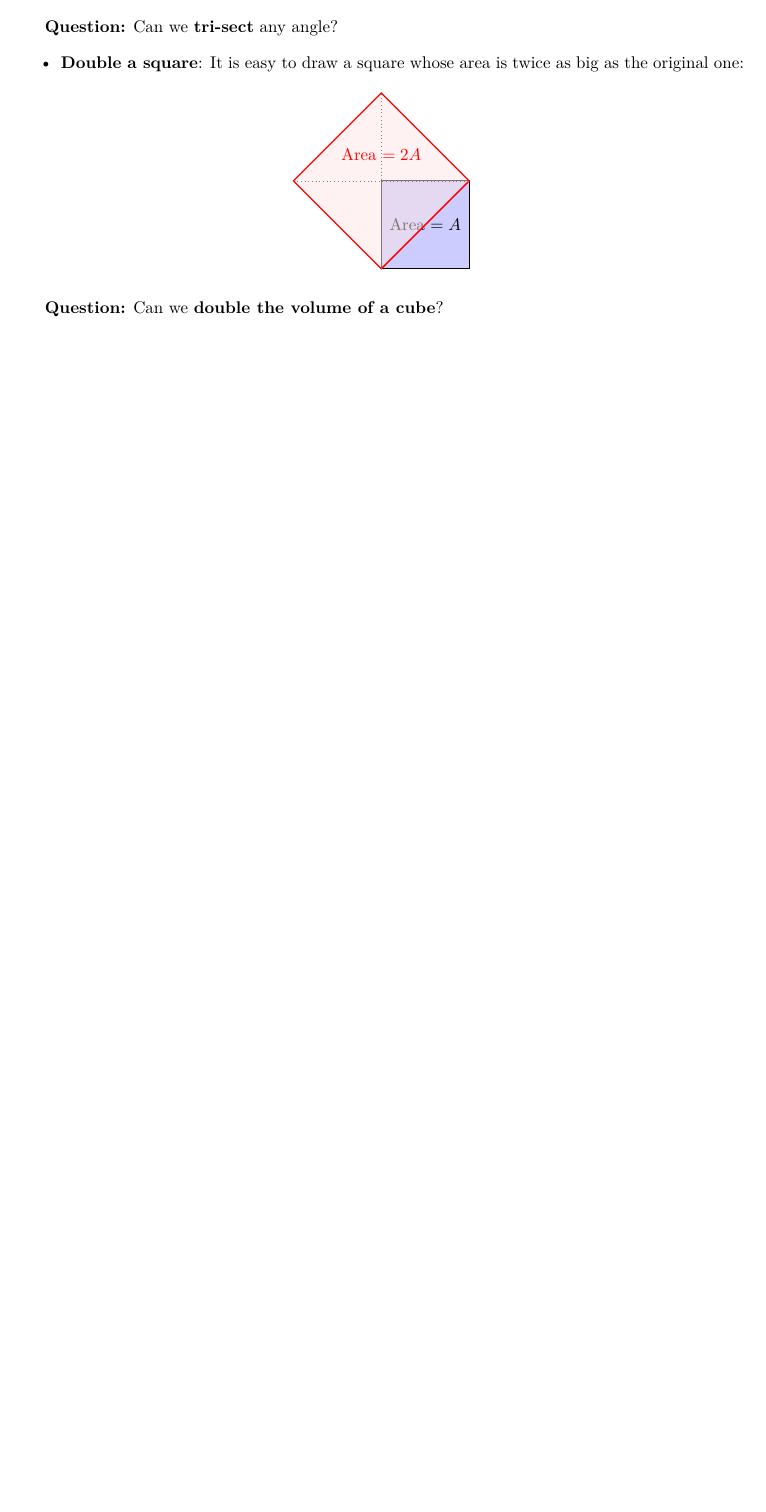
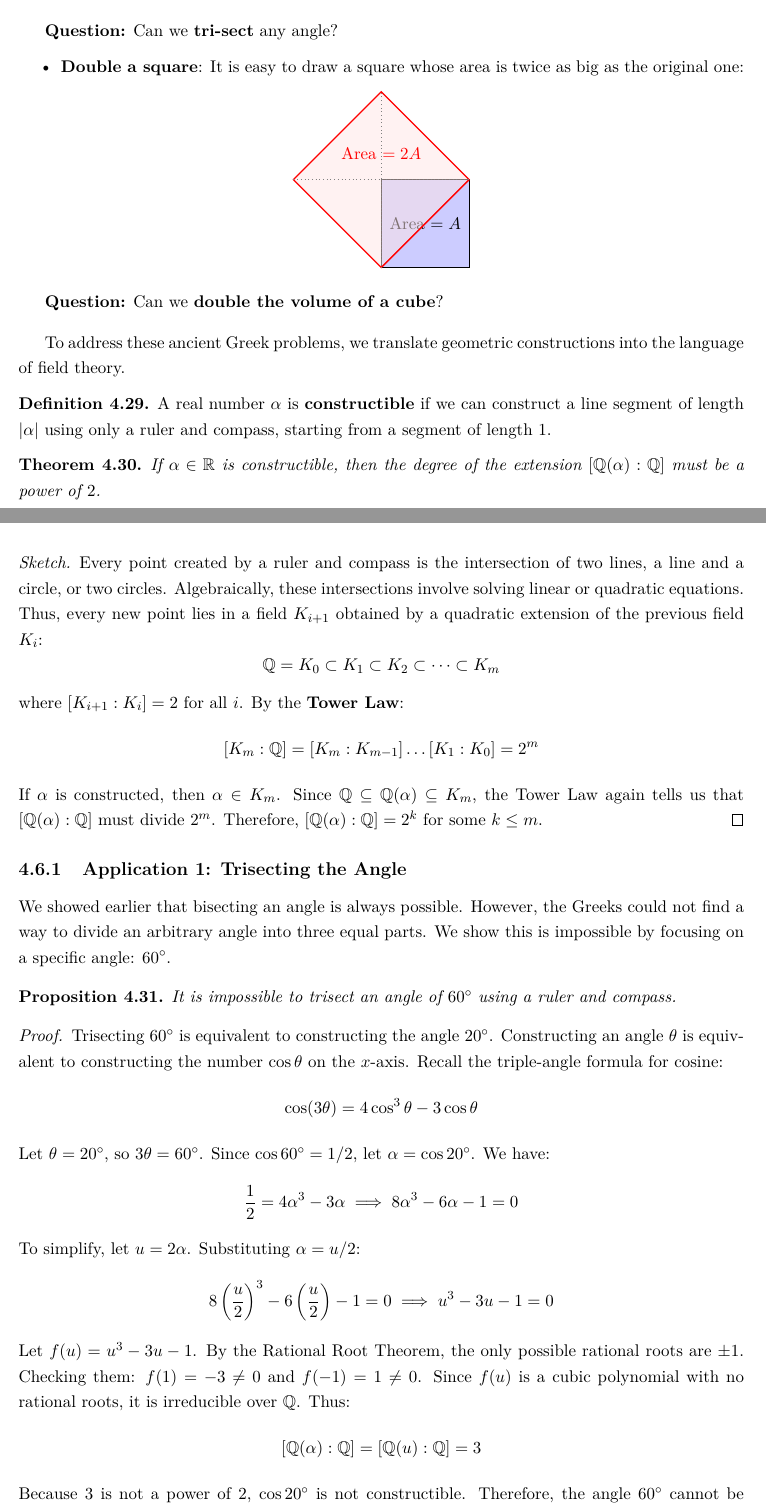
Before and after one commit to kdwong/Abstract-Algebra-I, a LaTeX thesis (main.tex, which reads weeks/field.tex): part of page 82 of 82 before the commit and two parts of pages 83 and 84 of 85 after it, the two joined at a grey line, cut so that both start at the same text, the shorter picture padded with empty space. The pictures show the PDF file Abstract_Algebra_I.pdf that the author committed with the source.

Commit message:
Update to Chapter 3.1

```diff
--- a/weeks/field.tex
+++ b/weeks/field.tex
@@ -516,3 +518,47 @@ What can we do with a ruler (with no markings) and a compass?
 \end{center}
 
 \textbf{Question:} Can we \textbf{double the volume of a cube}?
+
+\bigskip
+To address these ancient Greek problems, we translate geometric constructions into the language of field theory.
+
+\begin{definition}
+A real number $\alpha$ is \textbf{constructible} if we can construct a line segment of length $|\alpha|$ using only a ruler and compass, starting from a segment of length 1.
+\end{definition}
+
+\begin{theorem}
+If $\alpha \in \mathbb{R}$ is constructible, then the degree of the extension $[\mathbb{Q}(\alpha) : \mathbb{Q}]$ must be a power of $2$.
+\end{theorem}
+
+\begin{proof}[Sketch]
+Every point created by a ruler and compass is the intersection of two lines, a line and a circle, or two circles. Algebraically, these intersections involve solving linear or quadratic equations. Thus, every new point lies in a field $K_{i+1}$ obtained by a quadratic extension of the previous field $K_i$:
+\[ \mathbb{Q} = K_0 \subset K_1 \subset K_2 \subset \dots \subset K_m \]
+where $[K_{i+1} : K_i] = 2$ for all $i$. By the \textbf{Tower Law}:
+\[ [K_m : \mathbb{Q}] = [K_m : K_{m-1}] \dots [K_1 : K_0] = 2^m \]
+If $\alpha$ is constructed, then $\alpha \in K_m$. Since $\mathbb{Q} \subseteq \mathbb{Q}(\alpha) \subseteq K_m$, the Tower Law again tells us that $[\mathbb{Q}(\alpha) : \mathbb{Q}]$ must divide $2^m$. Therefore, $[\mathbb{Q}(\alpha) : \mathbb{Q}] = 2^k$ for some $k \le m$.
+\end{proof}
+
+
+\subsection{Application 1: Trisecting the Angle}
+
+We showed earlier that bisecting an angle is always possible. However, the Greeks could not find a way to divide an arbitrary angle into three equal parts. We show this is impossible by focusing on a specific angle: $60^\circ$.
+
+\begin{proposition}
+It is impossible to trisect an angle of $60^\circ$ using a ruler and compass.
+\end{proposition}
+
+\begin{proof}
+Trisecting $60^\circ$ is equivalent to constructing the angle $20^\circ$. Constructing an angle $\theta$ is equivalent to constructing the number $\cos \theta$ on the $x$-axis.
+Recall the triple-angle formula for cosine:
+\[ \cos(3\theta) = 4\cos^3 \theta - 3\cos \theta \]
+Let $\theta = 20^\circ$, so $3\theta = 60^\circ$. Since $\cos 60^\circ = 1/2$, let $\alpha = \cos 20^\circ$. We have:
+\[ \frac{1}{2} = 4\alpha^3 - 3\alpha \implies 8\alpha^3 - 6\alpha - 1 = 0 \]
+To simplify, let $u = 2\alpha$. Substituting $\alpha = u/2$:
+\[ 8\left(\frac{u}{2}\right)^3 - 6\left(\frac{u}{2}\right) - 1 = 0 \implies u^3 - 3u - 1 = 0 \]
+Let $f(u) = u^3 - 3u - 1$. By the Rational Root Theorem, the only possible rational roots are $\pm 1$.
+Checking them: $f(1) = -3 \neq 0$ and $f(-1) = 1 \neq 0$.
+Since $f(u)$ is a cubic polynomial with no rational roots, it is irreducible over $\mathbb{Q}$.
+Thus:
+\[ [\mathbb{Q}(\alpha) : \mathbb{Q}] = [\mathbb{Q}(u) : \mathbb{Q}] = 3 \]
+Because $3$ is not a power of $2$, $\cos 20^\circ$ is not constructible. Therefore, the angle $60^\circ$ cannot be trisected.
+\end{proof}
@@ -518,0 +577,10 @@ What can we do with a ruler (with no markings) and a compass?
+\begin{proposition}
+It is impossible to double the volume of a cube using a ruler and compass.
+\end{proposition}
+
+\begin{proof}
+Let $x = \sqrt[3]{2}$. The polynomial $p(t) = t^3 - 2$ is irreducible over $\mathbb{Q}$ by Eisenstein's Criterion (with $p=2$).
+Since $p(t)$ is the minimal polynomial of $x$ over $\mathbb{Q}$, we have:
+\[ [\mathbb{Q}(\sqrt[3]{2}) : \mathbb{Q}] = \deg(t^3 - 2) = 3 \]
+Since $3$ is not a power of $2$, the number $\sqrt[3]{2}$ is not constructible. Thus, the side of the doubled cube cannot be constructed.
+\end{proof}
```
Also changed, not shown: weeks/group.tex (+42 -25 lines), Abstract_Algebra_I.pdf, weeks/field.tex (16 more changed lines).
